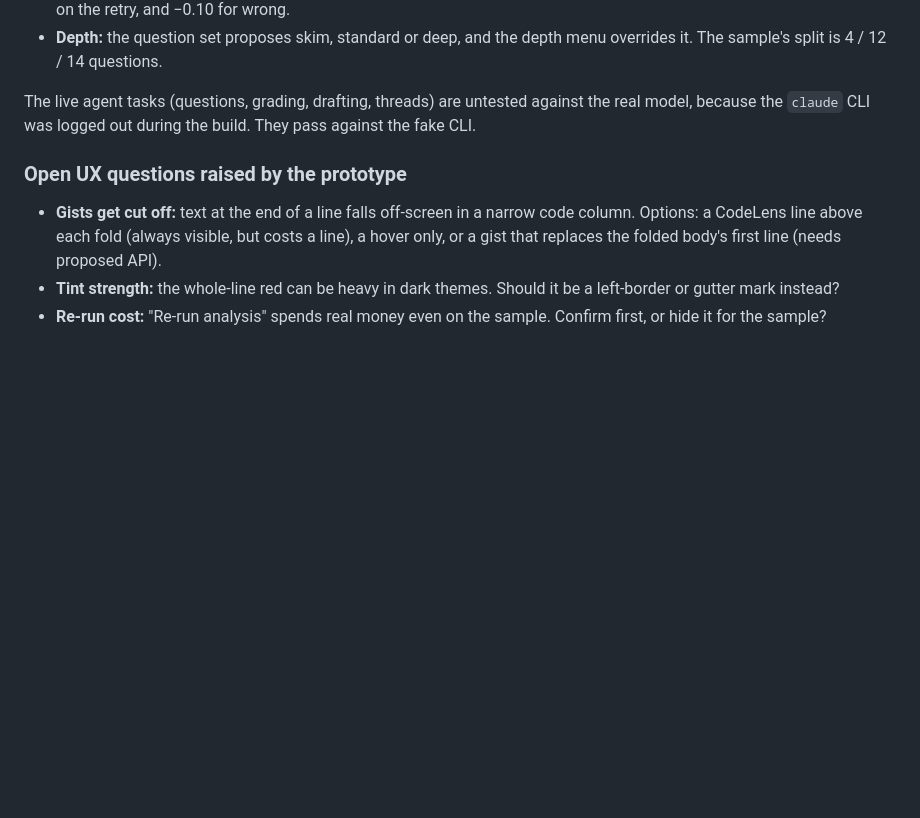
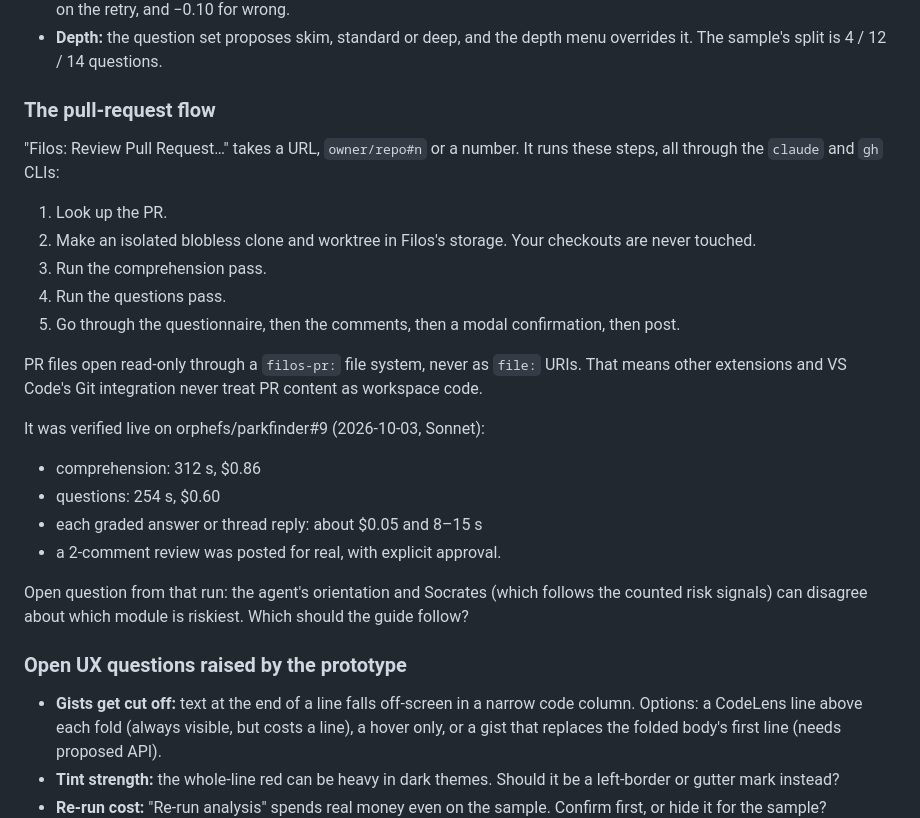
Before and after one commit to orphefs/filos, a Markdown page: CLAUDE.md, the part around the change. Rendered like a GitHub page; blank space fills up the shorter version.

Commit message:
CLAUDE.md: record the pull-request flow and the live run

```diff
--- a/CLAUDE.md
+++ b/CLAUDE.md
@@ -124,7 +124,25 @@ Specified in `docs/review-and-didactic.md`; question contract in `docs/questions
 - **Confidence:** stored per module path in `globalState`, holding only module path, confidence and last-touched date. Familiarity sets the start value (0.2 / 0.5 / 0.8). Understand answers then add +0.15 for right first time, +0.05 for right on the retry, and −0.10 for wrong.
 - **Depth:** the question set proposes skim, standard or deep, and the depth menu overrides it. The sample's split is 4 / 12 / 14 questions.
 
-The live agent tasks (questions, grading, drafting, threads) are untested against the real model, because the `claude` CLI was logged out during the build. They pass against the fake CLI.
+### The pull-request flow
+
+"Filos: Review Pull Request…" takes a URL, `owner/repo#n` or a number. It runs these steps, all through the `claude` and `gh` CLIs:
+
+1. Look up the PR.
+2. Make an isolated blobless clone and worktree in Filos's storage. Your checkouts are never touched.
+3. Run the comprehension pass.
+4. Run the questions pass.
+5. Go through the questionnaire, then the comments, then a modal confirmation, then post.
+
+PR files open read-only through a `filos-pr:` file system, never as `file:` URIs. That means other extensions and VS Code's Git integration never treat PR content as workspace code.
+
+It was verified live on orphefs/parkfinder#9 (2026-10-03, Sonnet):
+- comprehension: 312 s, $0.86
+- questions: 254 s, $0.60
+- each graded answer or thread reply: about $0.05 and 8–15 s
+- a 2-comment review was posted for real, with explicit approval.
+
+Open question from that run: the agent's orientation and Socrates (which follows the counted risk signals) can disagree about which module is riskiest. Which should the guide follow?
 
 ### Open UX questions raised by the prototype
 
```
